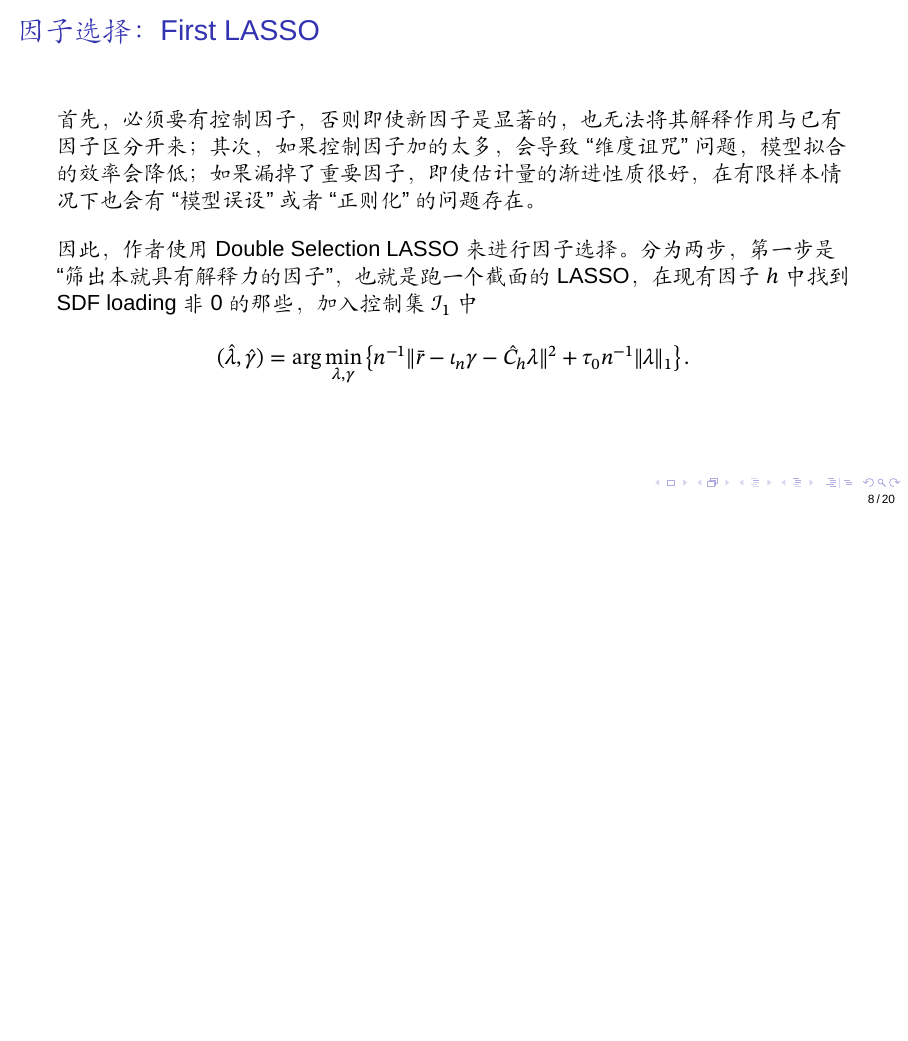
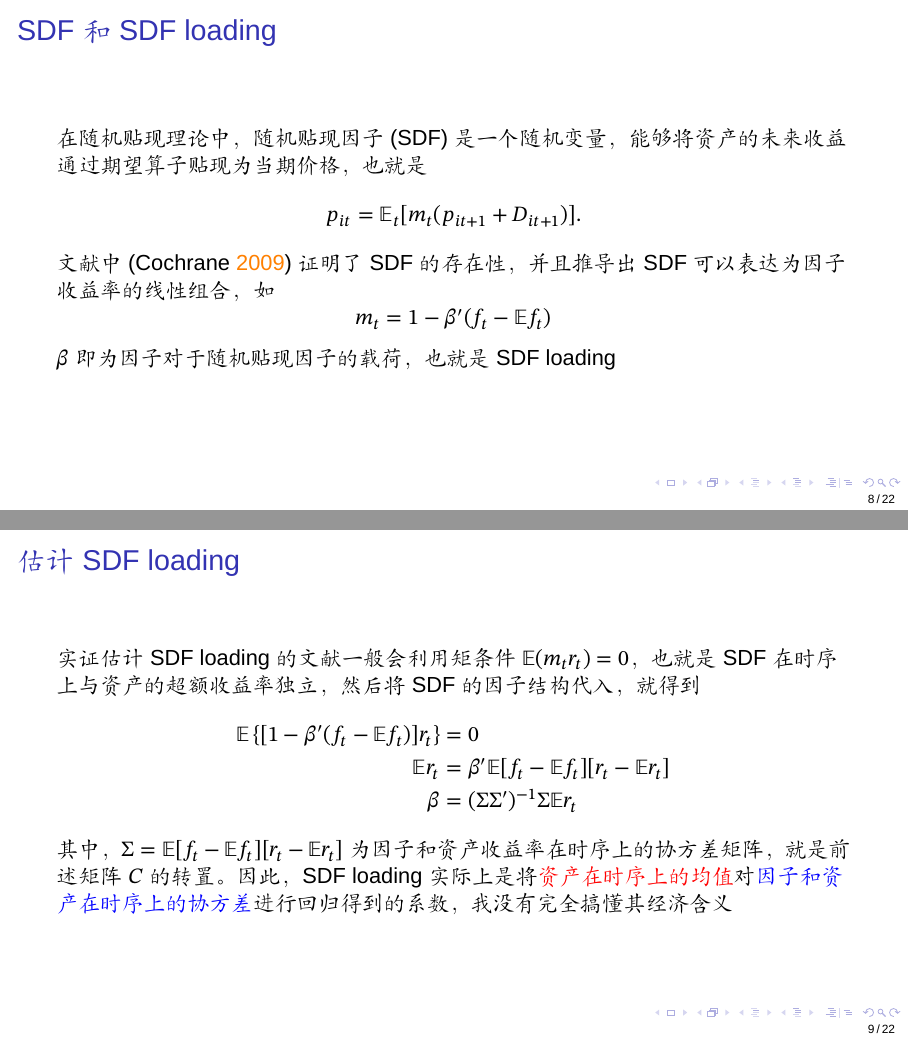
Before and after one commit to GoldenBaozi/pre, LaTeX slides (scripts/pre.tex): page 8 of 22 before the commit and pages 8 and 9 of 24 after it, the two joined at a grey line, the shorter picture padded with empty space. Compiled offline with XeLaTeX; a missing font is replaced by an installed copy or a similar font; a LaTeX package or settings file that is missing is left out.

Commit message:
add 2 pages about SDF

```diff
--- a/scripts/pre.tex
+++ b/scripts/pre.tex
@@ -90,6 +90,26 @@
     \vspace{1em}
     第二步，用资产 \(i=1, \ldots ,N\) 的时序均值对风险暴露矩阵跑一个截面回归，得到SDF loading \(\lambda_g\)，对其做统计检验。问题是控制因子 \(h\) 如何选择？
     \[\mathbb{E} \boldsymbol{r}_{i} =\iota \gamma_{0}+\hat{C}_{g}\lambda_{g}+\hat{C}_{h}\lambda_{h}+\boldsymbol{\epsilon}\]
+\end{frame}
+
+\begin{frame}
+    \frametitle{SDF和SDF loading}
+    在随机贴现理论中，随机贴现因子 (SDF) 是一个随机变量，能够将资产的未来收益通过期望算子贴现为当期价格，也就是
+    \[p_{it} = \mathbb{E}_t [m_t(p_{it+1}+D_{it+1})] .\]
+    文献中 \parencite{Cochrane2009} 证明了SDF的存在性，并且推导出SDF可以表达为因子收益率的线性组合，如
+    \[m_t=1-\beta'(f_t-\mathbb{E}f_t)\]
+    \(\beta\) 即为因子对于随机贴现因子的载荷，也就是 SDF loading
+\end{frame}
+
+\begin{frame}
+    \frametitle{估计SDF loading}
+    实证估计SDF loading的文献一般会利用矩条件 \(\mathbb{E}(m_t r_t)=0\)，也就是SDF在时序上与资产的超额收益率独立，然后将SDF的因子结构代入，就得到
+    \begin{align*}
+        \mathbb{E} \left\{[1-\beta'(f_t-\mathbb{E}f_t)]r_t\right\}&=0 \\
+        \mathbb{E}r_t &= \beta' \mathbb{E}[f_t-\mathbb{E}f_t][r_t-\mathbb{E}r_t] \\
+        \beta &= (\Sigma \Sigma')^{-1} \Sigma \mathbb{E}r_t
+    \end{align*}
+    其中，\(\Sigma=\mathbb{E}[f_t-\mathbb{E}f_t][r_t-\mathbb{E}r_t]\)为因子和资产收益率在时序上的协方差矩阵，就是前述矩阵 \(C\) 的转置。因此，SDF loading实际上是将\textcolor{red}{资产在时序上的均值}对\textcolor{blue}{因子和资产在时序上的协方差}进行回归得到的系数，我没有完全搞懂其经济含义
 \end{frame}
 
 \begin{frame}
```
